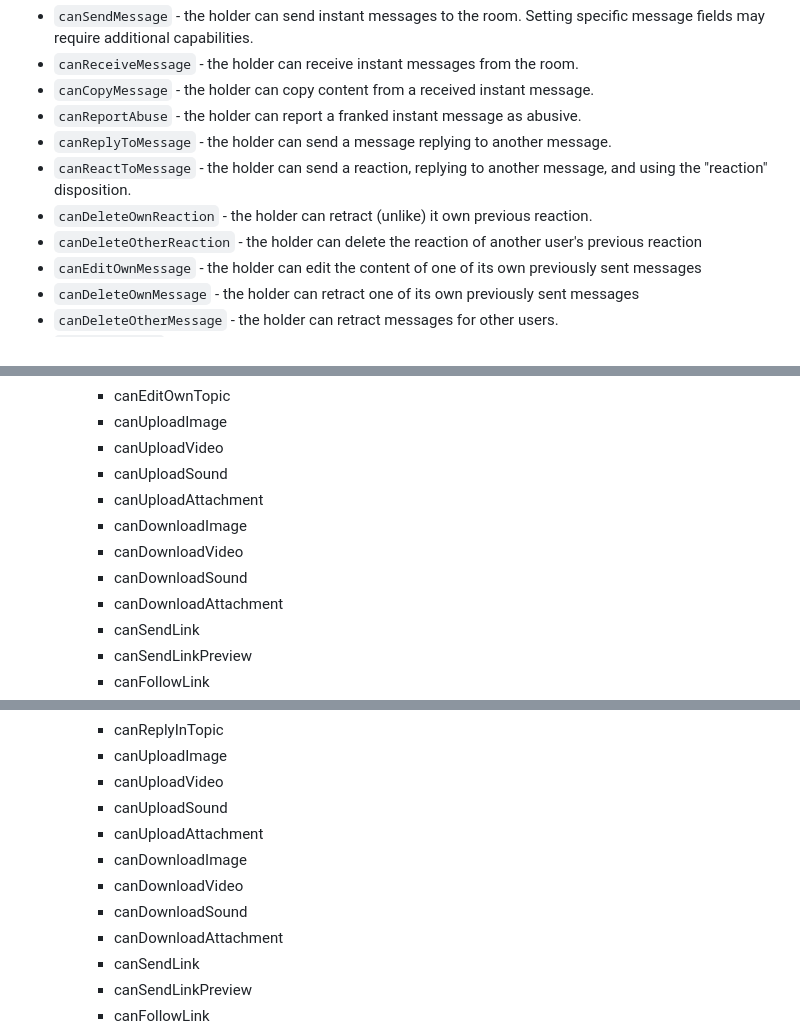
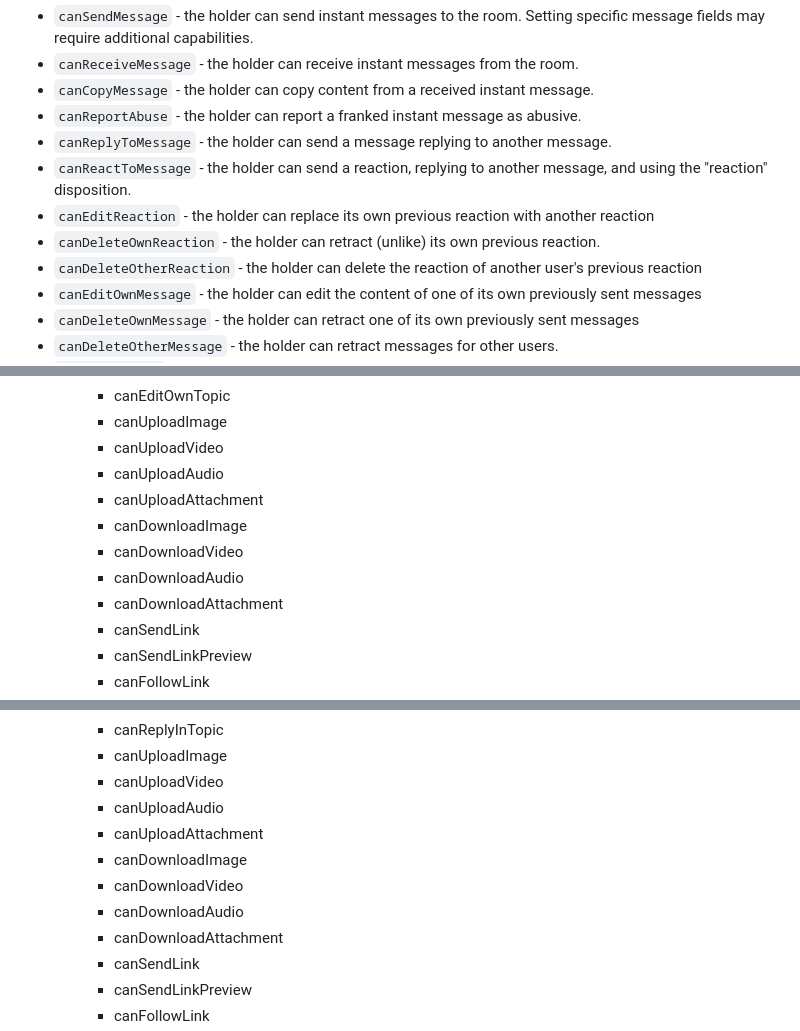
Before and after one commit to ietf-wg-mimi/mimi-room-policy, a Markdown page: draft-ietf-mimi-room-policy.md, 3 parts joined by grey strips. Drawn GitHub-style.

```diff
--- a/draft-ietf-mimi-room-policy.md
+++ b/draft-ietf-mimi-room-policy.md
@@ -661,7 +661,8 @@ message.
 - `canReportAbuse` - the holder can report a franked instant message as abusive.
 - `canReplyToMessage` - the holder can send a message replying to another message.
 - `canReactToMessage` - the holder can send a reaction, replying to another message, and using the "reaction" disposition.
-- `canDeleteOwnReaction` - the holder can retract (unlike) it own previous reaction.
+- `canEditReaction` - the holder can replace its own previous reaction with another reaction
+- `canDeleteOwnReaction` - the holder can retract (unlike) its own previous reaction.
 - `canDeleteOtherReaction` - the holder can delete the reaction of another user's previous reaction
 - `canEditOwnMessage` - the holder can edit the content of one of its own previously sent messages
 - `canDeleteOwnMessage` - the holder can retract one of its own previously sent messages
@@ -899,11 +909,11 @@ This is an example set of role policies, which is suitable for friends and famil
       - canEditOwnTopic
       - canUploadImage
       - canUploadVideo
-      - canUploadSound
+      - canUploadAudio
       - canUploadAttachment
       - canDownloadImage
       - canDownloadVideo
-      - canDownloadSound
+      - canDownloadAudio
       - canDownloadAttachment
       - canSendLink
       - canSendLinkPreview
@@ -1027,11 +1037,11 @@ This is an example set of role policies, which is suitable for friends and famil
       - canReplyInTopic
       - canUploadImage
       - canUploadVideo
-      - canUploadSound
+      - canUploadAudio
       - canUploadAttachment
       - canDownloadImage
       - canDownloadVideo
-      - canDownloadSound
+      - canDownloadAudio
       - canDownloadAttachment
       - canSendLink
       - canSendLinkPreview
```
Also changed, not shown: other parts of draft-ietf-mimi-room-policy.md (+83 -74 lines).
